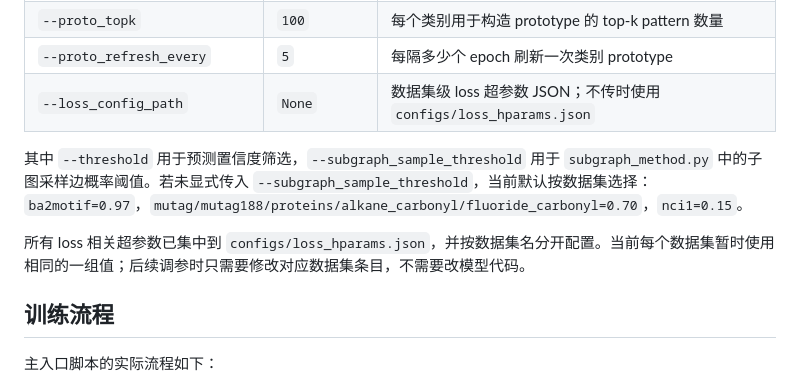
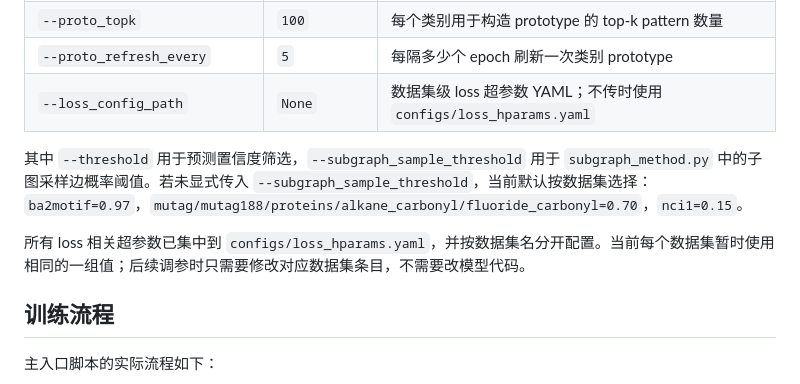
Before and after one commit to r1mez/myexplainer, a Markdown page: README.md, the part around the change. GitHub-like rendering.

Commit message:
refactor: 修改json为yaml

```diff
--- a/README.md
+++ b/README.md
@@ -300,11 +300,11 @@ python myexplainer_train_v2.py --dataset ba2motif --train_mode False
 | `--subgraph_method` | `genGraphEx` | 频繁子图生成方法 |
 | `--proto_topk` | `100` | 每个类别用于构造 prototype 的 top-k pattern 数量 |
 | `--proto_refresh_every` | `5` | 每隔多少个 epoch 刷新一次类别 prototype |
-| `--loss_config_path` | `None` | 数据集级 loss 超参数 JSON；不传时使用 `configs/loss_hparams.json` |
+| `--loss_config_path` | `None` | 数据集级 loss 超参数 YAML；不传时使用 `configs/loss_hparams.yaml` |
 
 其中 `--threshold` 用于预测置信度筛选，`--subgraph_sample_threshold` 用于 `subgraph_method.py` 中的子图采样边概率阈值。若未显式传入 `--subgraph_sample_threshold`，当前默认按数据集选择：`ba2motif=0.97`，`mutag/mutag188/proteins/alkane_carbonyl/fluoride_carbonyl=0.70`，`nci1=0.15`。
 
-所有 loss 相关超参数已集中到 `configs/loss_hparams.json`，并按数据集名分开配置。当前每个数据集暂时使用相同的一组值；后续调参时只需要修改对应数据集条目，不需要改模型代码。
+所有 loss 相关超参数已集中到 `configs/loss_hparams.yaml`，并按数据集名分开配置。当前每个数据集暂时使用相同的一组值；后续调参时只需要修改对应数据集条目，不需要改模型代码。
 
 ## 训练流程
 
```
